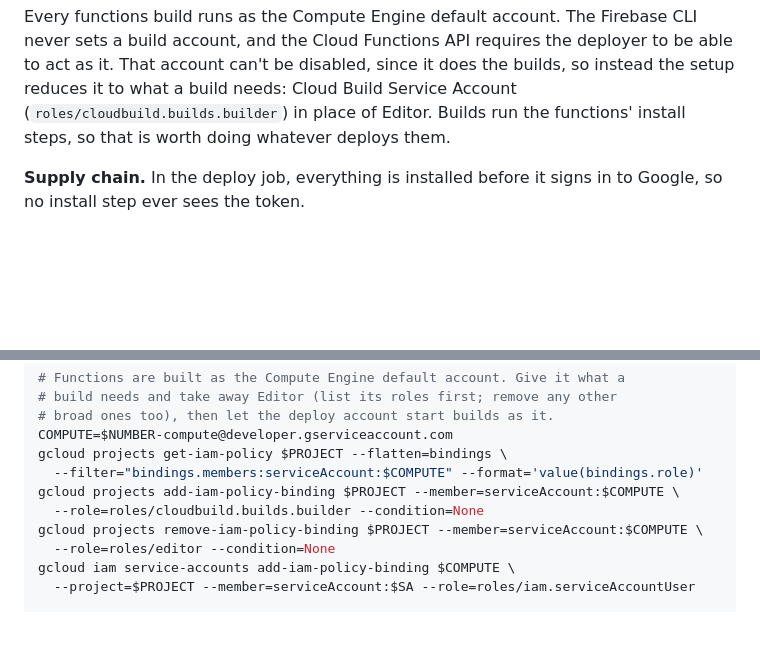
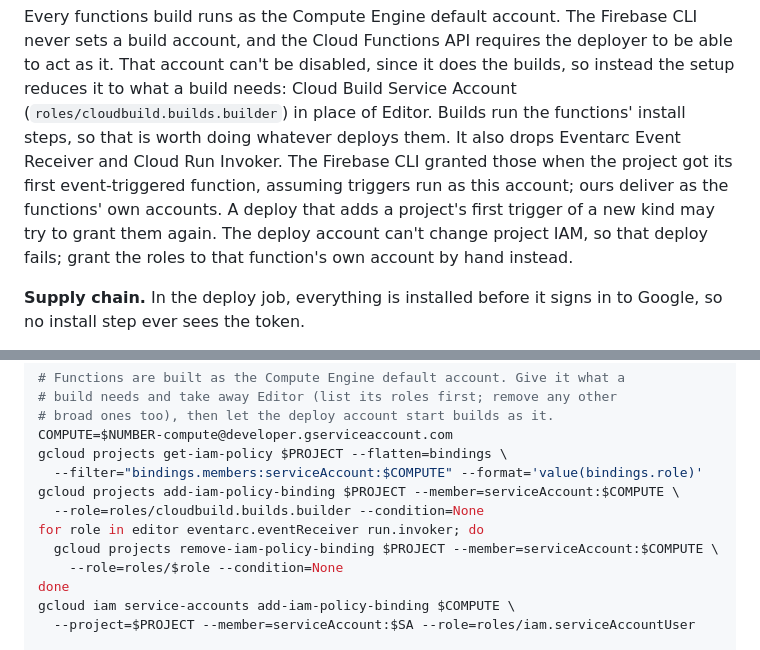
Before and after one commit to zygoloid/stacked-deck, a Markdown page: docs/online.md, 2 parts joined by grey strips. GitHub-like rendering; blank space fills up the shorter version.

Commit message:
docs: also drop the Compute Engine account's trigger roles
The Firebase CLI granted it Eventarc Event Receiver and Cloud Run Invoker
for the project's first event-triggered function, assuming triggers run as
it; ours deliver as the functions' own accounts, so the setup removes them.

Co-Authored-By: Claude Opus 5.5 <noreply@anthropic.com>
Claude-Session: https://claude.ai/code/session_01AuNajXhNxwAVXvACP3zDsT

```diff
--- a/docs/online.md
+++ b/docs/online.md
@@ -655,7 +655,13 @@ requires the deployer to be able to act as it. That account can't be
 disabled, since it does the builds, so instead the setup reduces it to
 what a build needs: Cloud Build Service Account (`roles/cloudbuild.builds.builder`)
 in place of Editor. Builds run the functions' install steps, so that is
-worth doing whatever deploys them.
+worth doing whatever deploys them. It also drops Eventarc Event Receiver and
+Cloud Run Invoker. The Firebase CLI granted those when the project got its
+first event-triggered function, assuming triggers run as this account; ours
+deliver as the functions' own accounts. A deploy that adds a project's first
+trigger of a new kind may try to grant them again. The deploy account can't
+change project IAM, so that deploy fails; grant the roles to that function's
+own account by hand instead.
 
 **Supply chain.** In the deploy job, everything is installed before it
 signs in to Google, so no install step ever sees the token.
@@ -723,8 +729,10 @@ gcloud projects get-iam-policy $PROJECT --flatten=bindings \
   --filter="bindings.members:serviceAccount:$COMPUTE" --format='value(bindings.role)'
 gcloud projects add-iam-policy-binding $PROJECT --member=serviceAccount:$COMPUTE \
   --role=roles/cloudbuild.builds.builder --condition=None
-gcloud projects remove-iam-policy-binding $PROJECT --member=serviceAccount:$COMPUTE \
-  --role=roles/editor --condition=None
+for role in editor eventarc.eventReceiver run.invoker; do
+  gcloud projects remove-iam-policy-binding $PROJECT --member=serviceAccount:$COMPUTE \
+    --role=roles/$role --condition=None
+done
 gcloud iam service-accounts add-iam-policy-binding $COMPUTE \
   --project=$PROJECT --member=serviceAccount:$SA --role=roles/iam.serviceAccountUser
 
```
